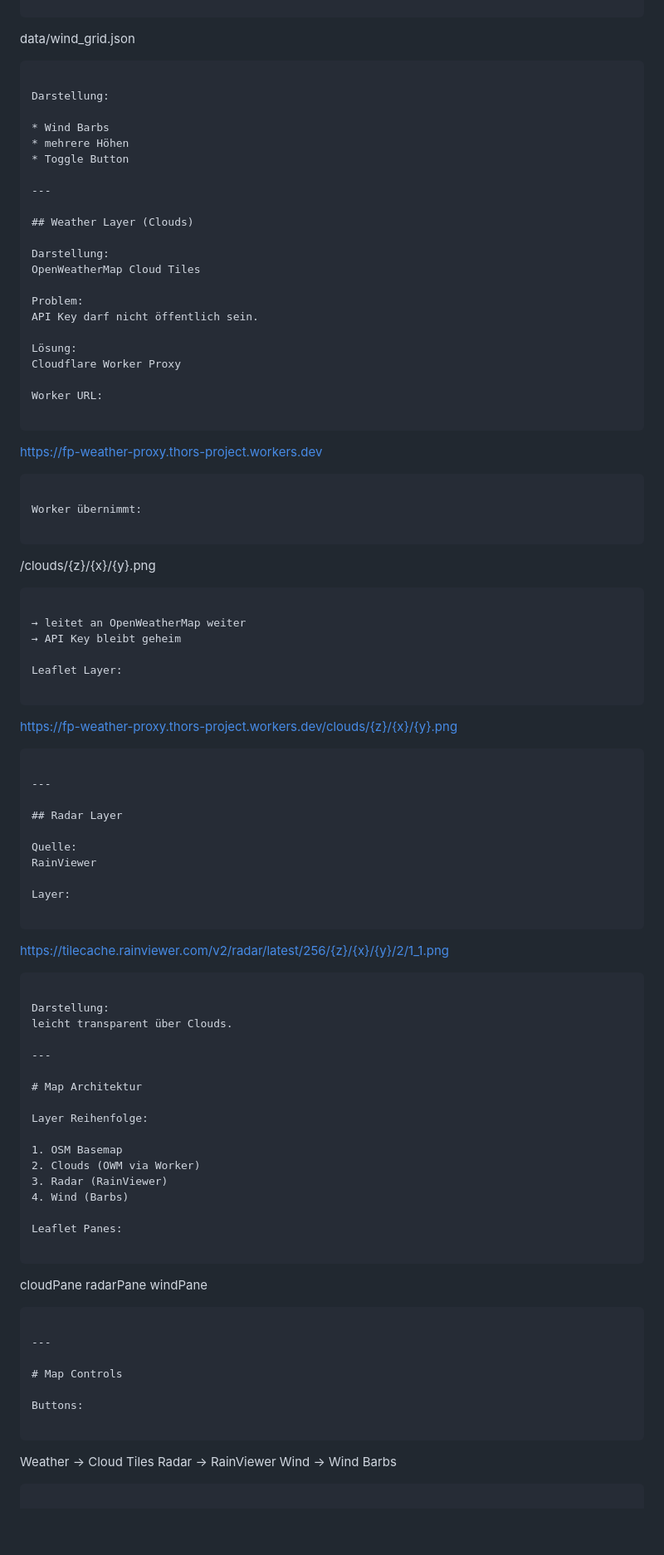
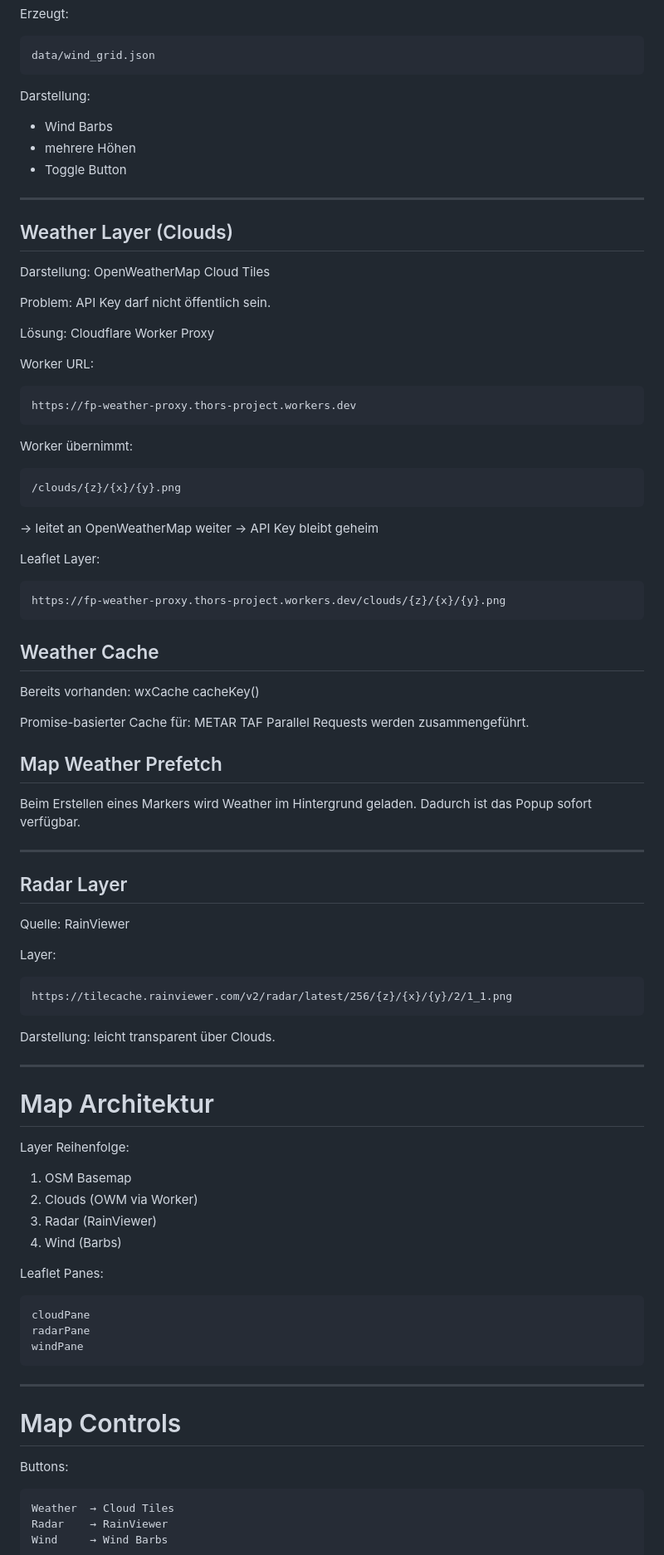
Before and after one commit to thorsproject/fp, a Markdown page: state.md, the part around one of its changes. Shown at 83% size. GitHub-like rendering; blank space fills up the shorter version.

````diff
--- a/state.md
+++ b/state.md
@@ -910,15 +921,13 @@ data/wind_grid.json
 ```
 
 Darstellung:
-
-* Wind Barbs
-* mehrere Höhen
-* Toggle Button
+  * Wind Barbs
+  * mehrere Höhen
+  * Toggle Button
 
 ---
 
 ## Weather Layer (Clouds)
-
 Darstellung:
 OpenWeatherMap Cloud Tiles
 
@@ -929,13 +938,11 @@ Lösung:
 Cloudflare Worker Proxy
 
 Worker URL:
-
 ```
 https://fp-weather-proxy.thors-project.workers.dev
 ```
 
 Worker übernimmt:
-
 ```
 /clouds/{z}/{x}/{y}.png
 ```
@@ -944,10 +951,23 @@ Worker übernimmt:
 → API Key bleibt geheim
 
 Leaflet Layer:
-
 ```
 https://fp-weather-proxy.thors-project.workers.dev/clouds/{z}/{x}/{y}.png
 ```
+
+## Weather Cache
+Bereits vorhanden:
+wxCache
+cacheKey()
+
+Promise-basierter Cache für:
+METAR
+TAF
+Parallel Requests werden zusammengeführt.
+
+## Map Weather Prefetch
+Beim Erstellen eines Markers wird Weather im Hintergrund geladen.
+Dadurch ist das Popup sofort verfügbar.
 
 ---
 
@@ -957,7 +977,6 @@ Quelle:
 RainViewer
 
 Layer:
-
 ```
 https://tilecache.rainviewer.com/v2/radar/latest/256/{z}/{x}/{y}/2/1_1.png
 ```
@@ -970,14 +989,12 @@ leicht transparent über Clouds.
 # Map Architektur
 
 Layer Reihenfolge:
-
-1. OSM Basemap
-2. Clouds (OWM via Worker)
-3. Radar (RainViewer)
-4. Wind (Barbs)
+  1. OSM Basemap
+  2. Clouds (OWM via Worker)
+  3. Radar (RainViewer)
+  4. Wind (Barbs)
 
 Leaflet Panes:
-
 ```
 cloudPane
 radarPane
@@ -989,7 +1006,6 @@ windPane
 # Map Controls
 
 Buttons:
-
 ```
 Weather  → Cloud Tiles
 Radar    → RainViewer
````
Also changed, not shown: other parts of state.md (+249 -267 lines).
